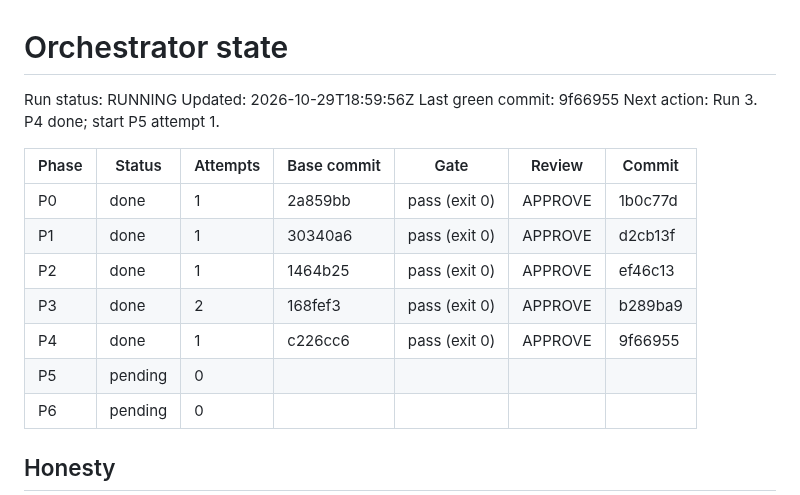
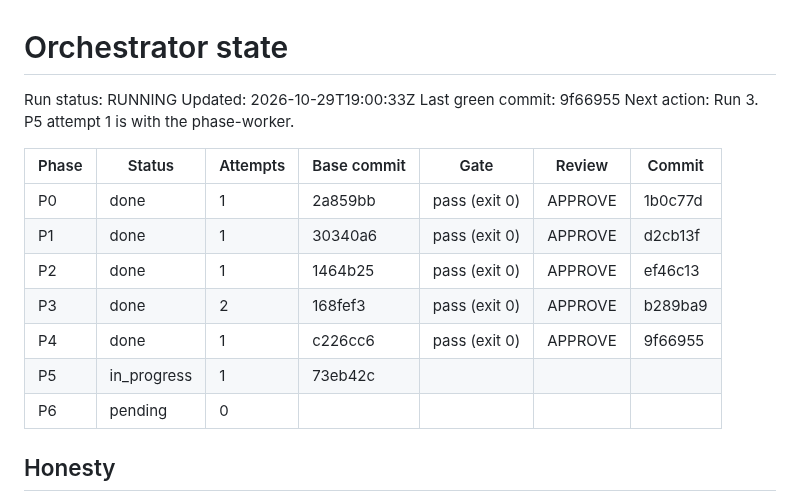
Before and after one commit to breonwilliams/form-runtime-engine, a Markdown page: .orchestrator/STATE.md, the part around the change. Rendered like a GitHub page.

Commit message:
P5: start attempt 1

```diff
--- a/.orchestrator/STATE.md
+++ b/.orchestrator/STATE.md
@@ -1,9 +1,9 @@
 # Orchestrator state
 
 Run status: RUNNING   <!-- RUNNING | PAUSED | HALTED: QUESTION | HALTED: BLOCKED | DONE -->
-Updated: 2026-10-29T18:59:56Z
+Updated: 2026-10-29T19:00:33Z
 Last green commit: 9f66955
-Next action: Run 3. P4 done; start P5 attempt 1.
+Next action: Run 3. P5 attempt 1 is with the phase-worker.
 
 | Phase | Status | Attempts | Base commit | Gate | Review | Commit |
 |---|---|---|---|---|---|---|
@@ -12,7 +12,7 @@ Next action: Run 3. P4 done; start P5 attempt 1.
 | P2 | done | 1 | 1464b25 | pass (exit 0) | APPROVE | ef46c13 |
 | P3 | done | 2 | 168fef3 | pass (exit 0) | APPROVE | b289ba9 |
 | P4 | done | 1 | c226cc6 | pass (exit 0) | APPROVE | 9f66955 |
-| P5 | pending | 0 | | | | |
+| P5 | in_progress | 1 | 73eb42c | | | |
 | P6 | pending | 0 | | | | |
 
 <!-- Status: pending | in_progress | needs_decision | blocked | done
```
Also changed, not shown: .orchestrator/phases/P5.md (added, +3 -0 lines).
